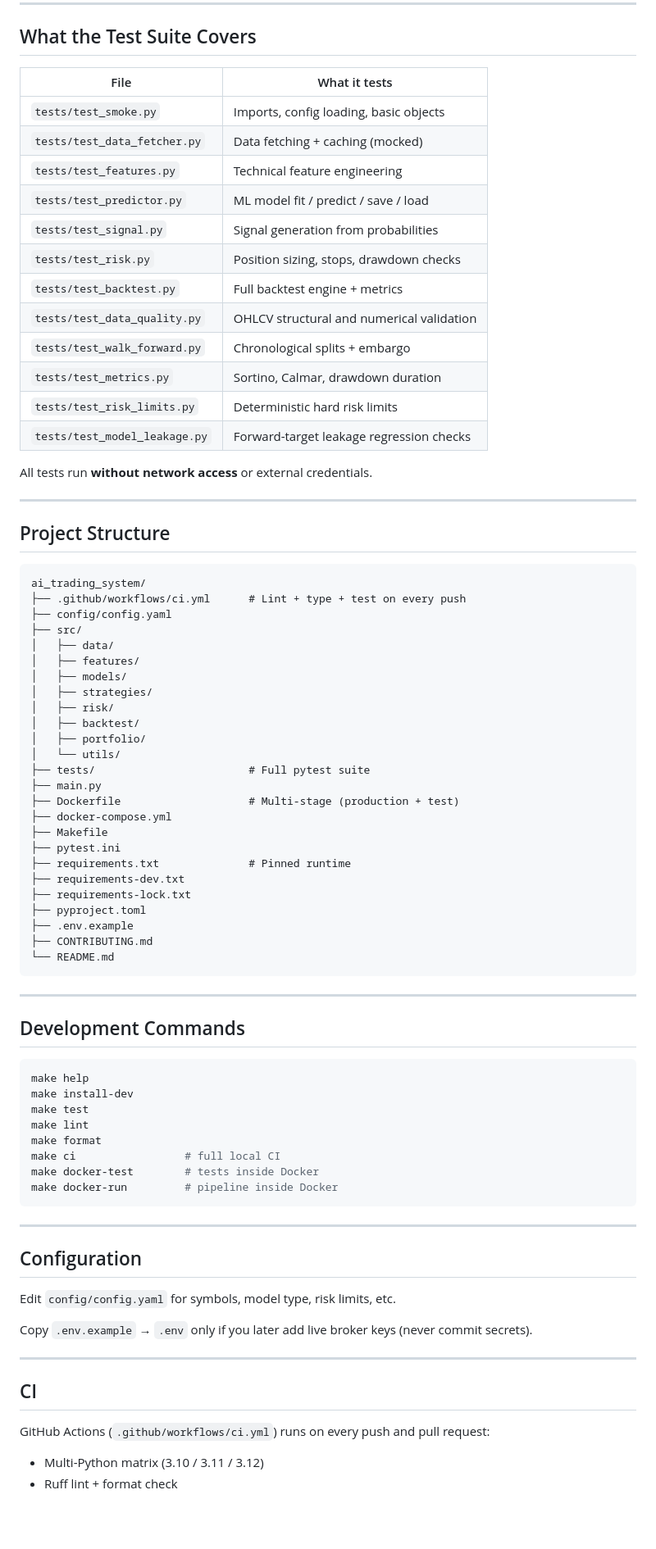
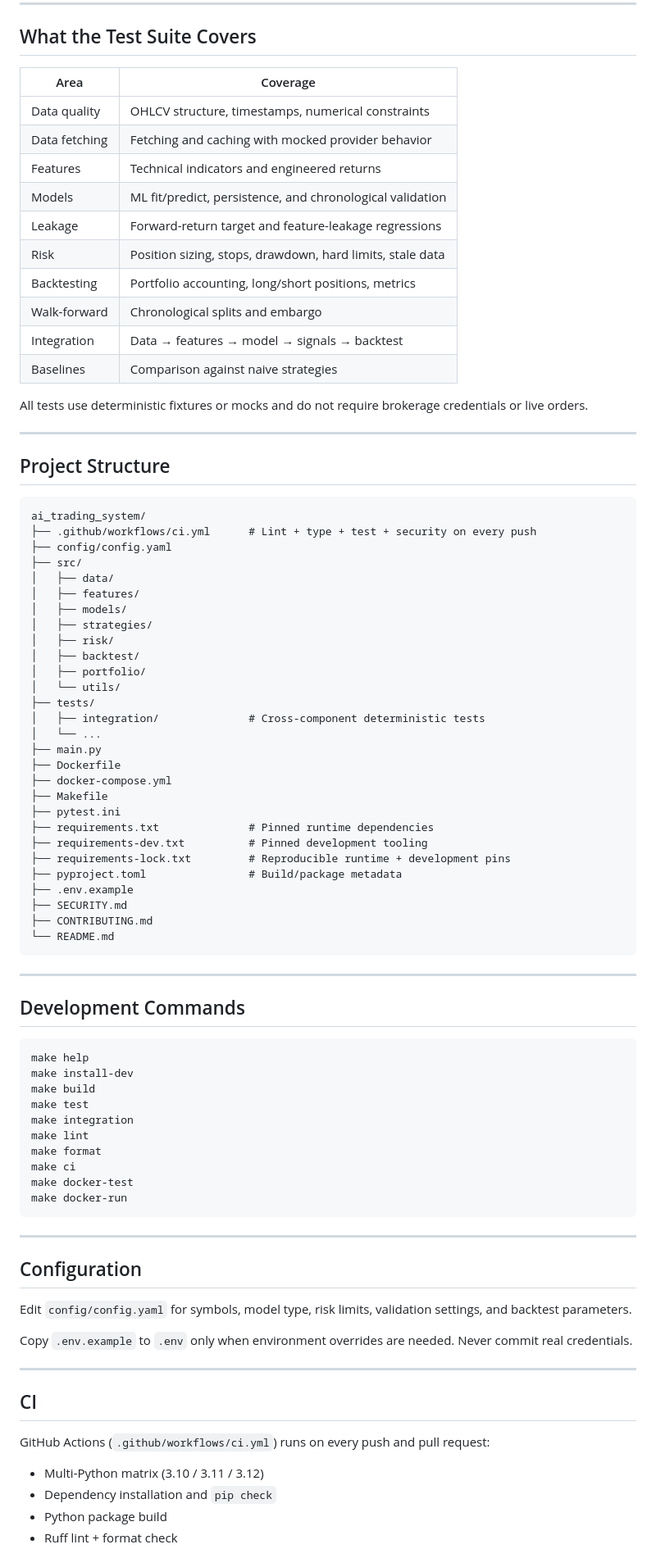
Before and after one commit to abelmiracle377-stack/trade-bot-system, a Markdown page: README.md, the part around one of its changes. Shown at 82% size. GitHub-like rendering; blank space fills up the shorter version.

Commit message:
Document reproducible install build test workflow

````diff
--- a/README.md
+++ b/README.md
@@ -50,30 +105,28 @@ make run
 
 ## What the Test Suite Covers
 
-| File                        | What it tests                              |
-|-----------------------------|--------------------------------------------|
-| `tests/test_smoke.py`       | Imports, config loading, basic objects     |
-| `tests/test_data_fetcher.py`| Data fetching + caching (mocked)           |
-| `tests/test_features.py`    | Technical feature engineering              |
-| `tests/test_predictor.py`   | ML model fit / predict / save / load       |
-| `tests/test_signal.py`      | Signal generation from probabilities       |
-| `tests/test_risk.py`        | Position sizing, stops, drawdown checks    |
-| `tests/test_backtest.py`    | Full backtest engine + metrics             |
-| `tests/test_data_quality.py`| OHLCV structural and numerical validation  |
-| `tests/test_walk_forward.py`| Chronological splits + embargo              |
-| `tests/test_metrics.py`     | Sortino, Calmar, drawdown duration          |
-| `tests/test_risk_limits.py` | Deterministic hard risk limits              |
-| `tests/test_model_leakage.py`| Forward-target leakage regression checks   |
+| Area | Coverage |
+|---|---|
+| Data quality | OHLCV structure, timestamps, numerical constraints |
+| Data fetching | Fetching and caching with mocked provider behavior |
+| Features | Technical indicators and engineered returns |
+| Models | ML fit/predict, persistence, and chronological validation |
+| Leakage | Forward-return target and feature-leakage regressions |
+| Risk | Position sizing, stops, drawdown, hard limits, stale data |
+| Backtesting | Portfolio accounting, long/short positions, metrics |
+| Walk-forward | Chronological splits and embargo |
+| Integration | Data → features → model → signals → backtest |
+| Baselines | Comparison against naive strategies |
 
-All tests run **without network access** or external credentials.
+All tests use deterministic fixtures or mocks and do not require brokerage credentials or live orders.
 
 ---
 
 ## Project Structure
 
-```
+~~~text
 ai_trading_system/
-├── .github/workflows/ci.yml      # Lint + type + test on every push
+├── .github/workflows/ci.yml      # Lint + type + test + security on every push
 ├── config/config.yaml
 ├── src/
 │   ├── data/
@@ -84,43 +137,48 @@ ai_trading_system/
 │   ├── backtest/
 │   ├── portfolio/
 │   └── utils/
-├── tests/                        # Full pytest suite
+├── tests/
+│   ├── integration/              # Cross-component deterministic tests
+│   └── ...
 ├── main.py
-├── Dockerfile                    # Multi-stage (production + test)
+├── Dockerfile
 ├── docker-compose.yml
 ├── Makefile
 ├── pytest.ini
-├── requirements.txt              # Pinned runtime
-├── requirements-dev.txt
-├── requirements-lock.txt
-├── pyproject.toml
+├── requirements.txt              # Pinned runtime dependencies
+├── requirements-dev.txt          # Pinned development tooling
+├── requirements-lock.txt         # Reproducible runtime + development pins
+├── pyproject.toml                # Build/package metadata
 ├── .env.example
+├── SECURITY.md
 ├── CONTRIBUTING.md
 └── README.md
-```
+~~~
 
 ---
 
 ## Development Commands
 
-```bash
+~~~bash
 make help
 make install-dev
+make build
 make test
+make integration
 make lint
 make format
-make ci                 # full local CI
-make docker-test        # tests inside Docker
-make docker-run         # pipeline inside Docker
-```
+make ci
+make docker-test
+make docker-run
+~~~
 
 ---
 
 ## Configuration
 
-Edit `config/config.yaml` for symbols, model type, risk limits, etc.
+Edit `config/config.yaml` for symbols, model type, risk limits, validation settings, and backtest parameters.
 
-Copy `.env.example` → `.env` only if you later add live broker keys (never commit secrets).
+Copy `.env.example` to `.env` only when environment overrides are needed. Never commit real credentials.
 
 ---
 
@@ -129,4 +187,6 @@ Copy `.env.example` → `.env` only if you later add live broker keys (never com
 GitHub Actions (`.github/workflows/ci.yml`) runs on every push and pull request:
 
 - Multi-Python matrix (3.10 / 3.11 / 3.12)
+- Dependency installation and `pip check`
+- Python package build
 - Ruff lint + format check
````
Also changed, not shown: other parts of README.md (+81 -30 lines).
